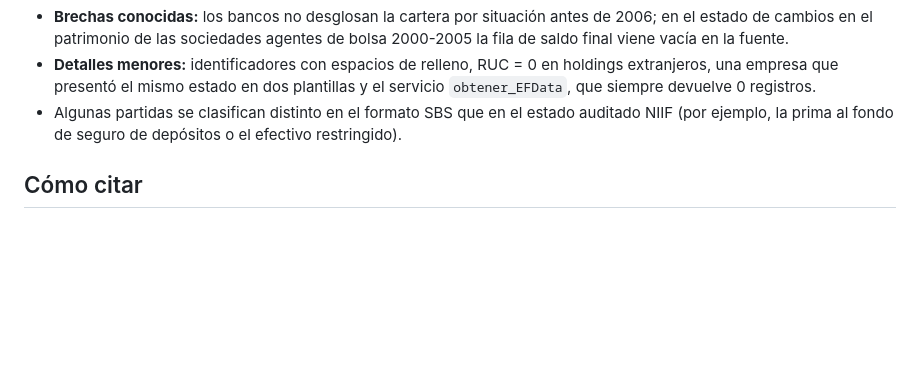
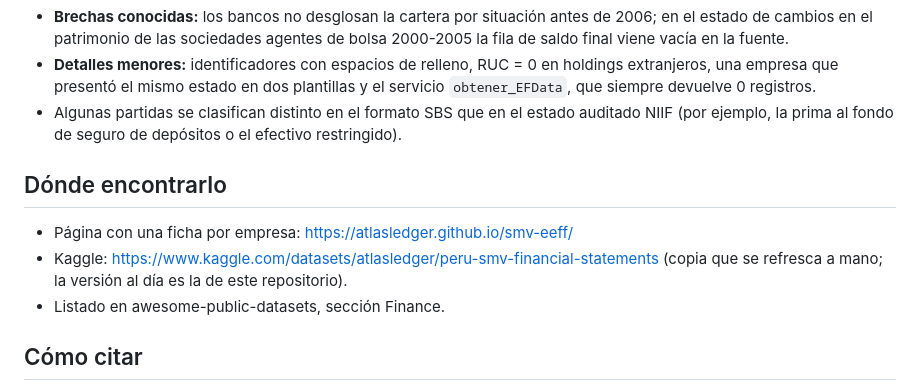
Before and after one commit to AtlasLedger/smv-eeff, a Markdown page: README.md, the part around the change. Drawn GitHub-style; blank space fills up the shorter version.

Commit message:
README y bitácora: dónde encontrar el proyecto (Kaggle, listas)
Co-Authored-By: Claude Sonnet 5.5 <noreply@anthropic.com>

```diff
--- a/README.md
+++ b/README.md
@@ -136,6 +136,12 @@ explicado con más detalle en [BITACORA.md](BITACORA.md).
 - Algunas partidas se clasifican distinto en el formato SBS que en el estado auditado NIIF
   (por ejemplo, la prima al fondo de seguro de depósitos o el efectivo restringido).
 
+## Dónde encontrarlo
+
+- Página con una ficha por empresa: https://atlasledger.github.io/smv-eeff/
+- Kaggle: https://www.kaggle.com/datasets/atlasledger/peru-smv-financial-statements (copia que se refresca a mano; la versión al día es la de este repositorio).
+- Listado en awesome-public-datasets, sección Finance.
+
 ## Cómo citar
 
 AtlasLedger (2026). *smv-eeff: estados financieros normalizados de empresas supervisadas
```
Also changed, not shown: BITACORA.md (+2 -0 lines).
